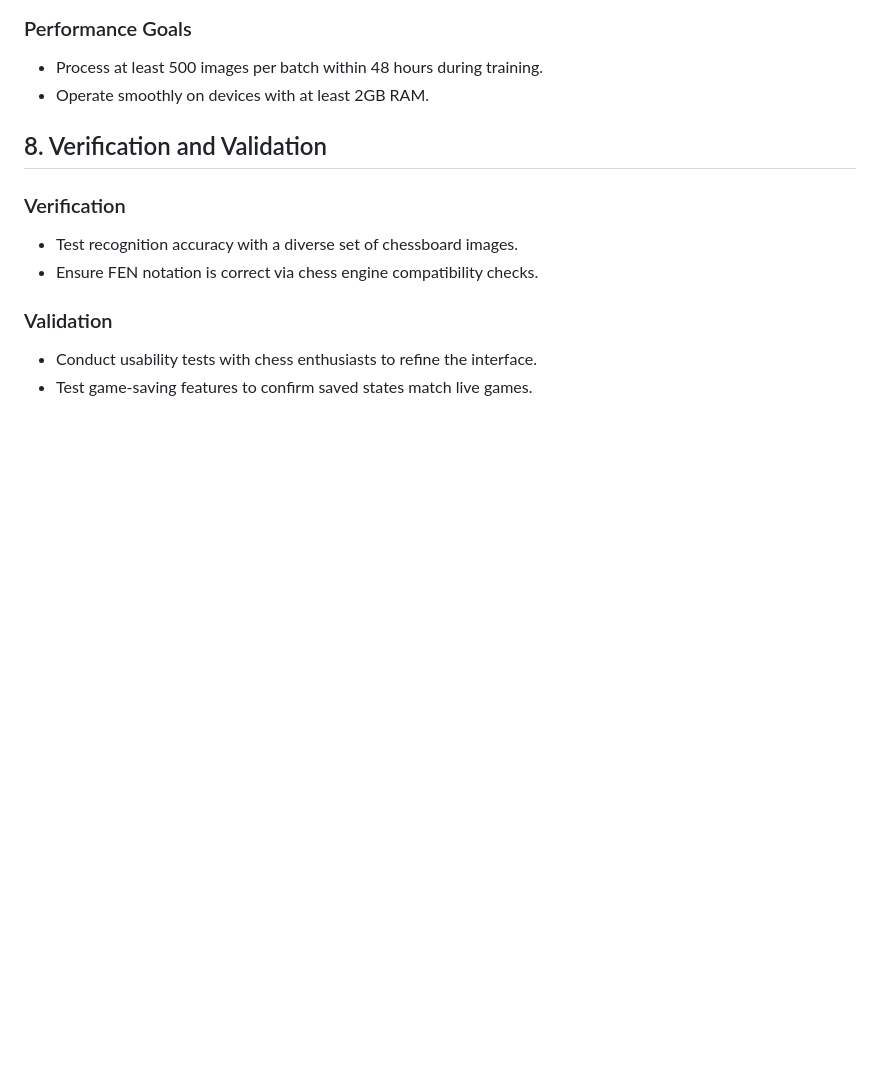
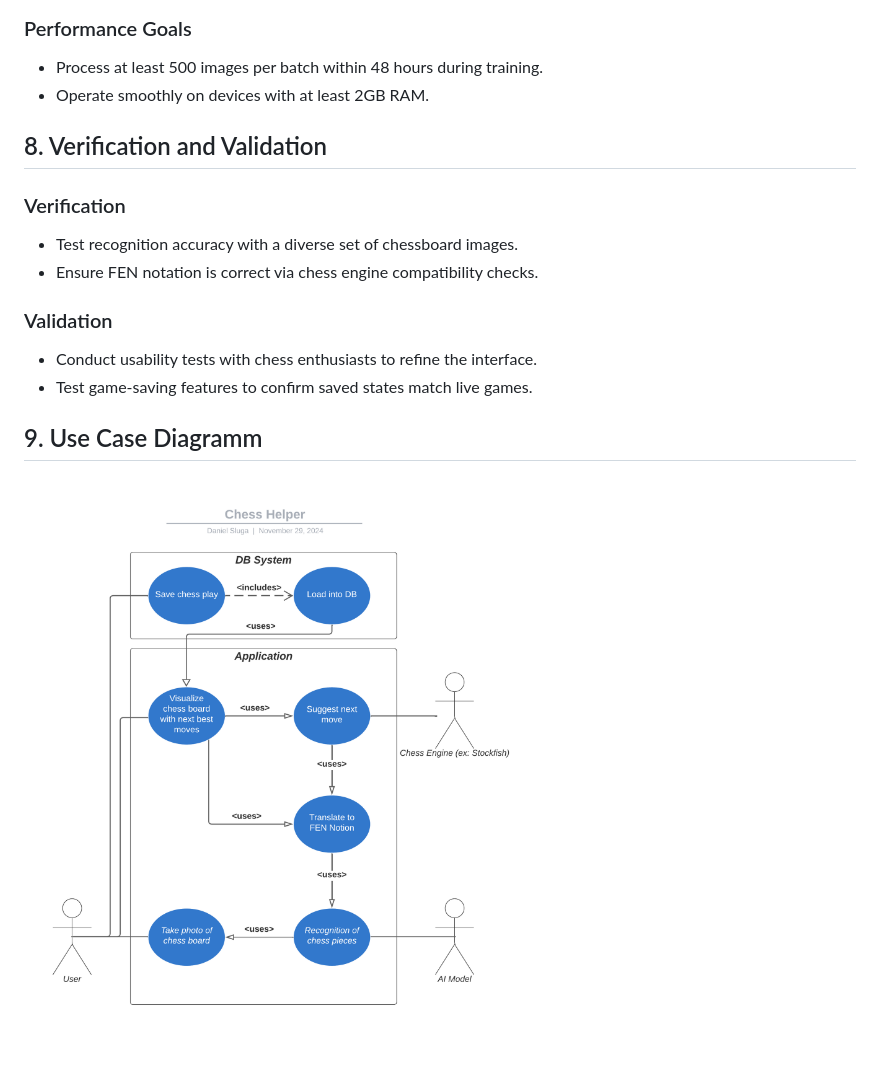
Before and after one commit to Marko2707/AutomatedChessDetection, a Markdown page: requirements.md, the part around the change. GitHub-like rendering; blank space fills up the shorter version.

```diff
--- a/requirements.md
+++ b/requirements.md
@@ -91,3 +91,6 @@
 ### Validation
 - Conduct usability tests with chess enthusiasts to refine the interface.
 - Test game-saving features to confirm saved states match live games.
+
+## 9. Use Case Diagramm
+![Alt text](use_case_diagramm_02122024.png)
```
